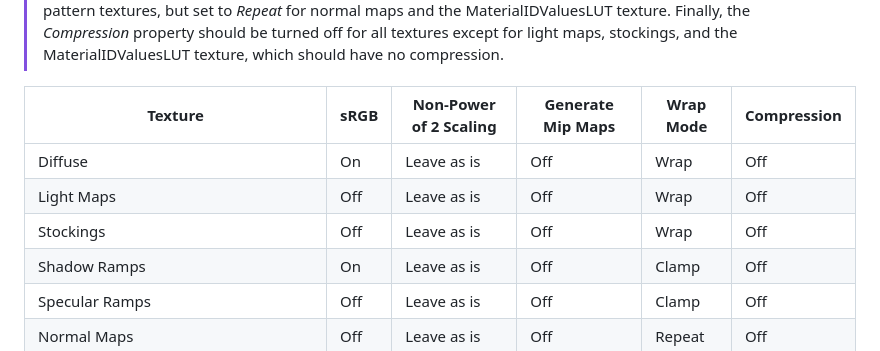
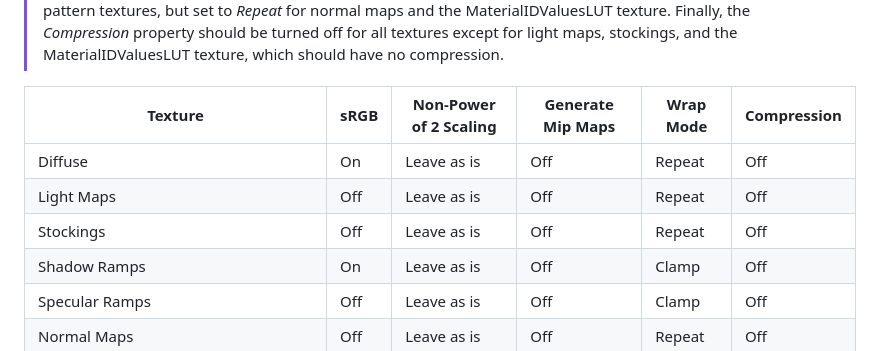
Before and after one commit to Melioli/HoyoToon, a Markdown page: README.md, the part around the change. Rendered like a GitHub page.

Commit message:
I'm contributing I swear

```diff
--- a/README.md
+++ b/README.md
@@ -36,9 +36,9 @@ The *sRGB* property should be turned on for diffuse textures, shadow ramps, and
 
 | Texture | sRGB | Non-Power of 2 Scaling | Generate Mip Maps | Wrap Mode | Compression |
 | ------- | ---- | ---------------------- | ----------------- | --------- | ----------- |
-| Diffuse | On | Leave as is | Off | Wrap | Off |
-| Light Maps | Off | Leave as is | Off | Wrap | Off |
-| Stockings | Off | Leave as is | Off | Wrap | Off |
+| Diffuse | On | Leave as is | Off | Repeat | Off |
+| Light Maps | Off | Leave as is | Off | Repeat | Off |
+| Stockings | Off | Leave as is | Off | Repeat | Off |
 | Shadow Ramps | On | Leave as is | Off | Clamp | Off |
 | Specular Ramps | Off | Leave as is | Off | Clamp | Off |
 | Normal Maps | Off | Leave as is | Off | Repeat | Off |
```
